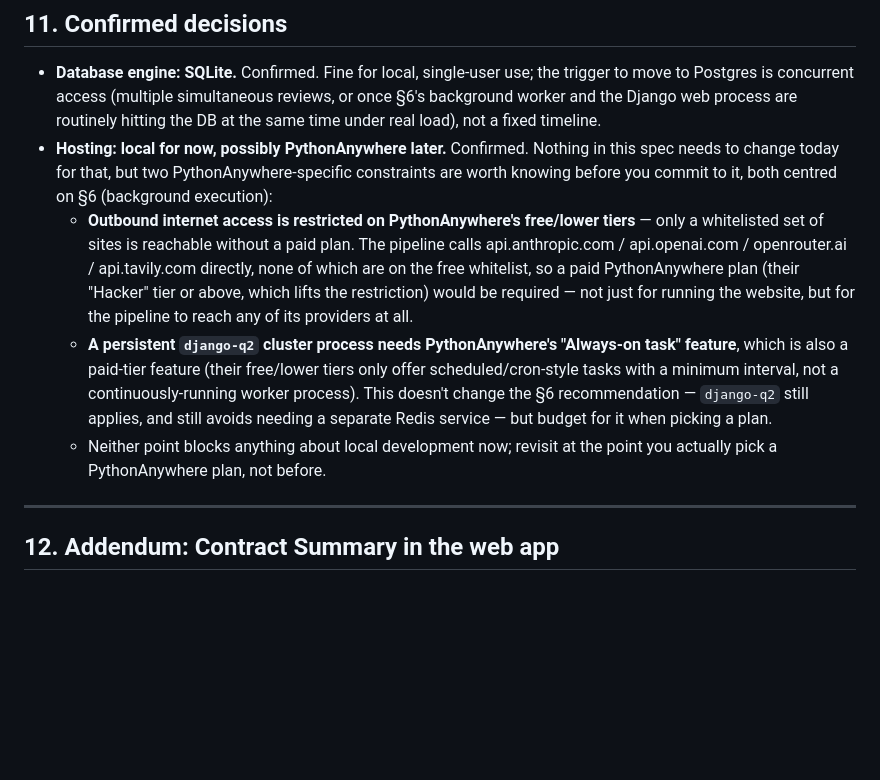
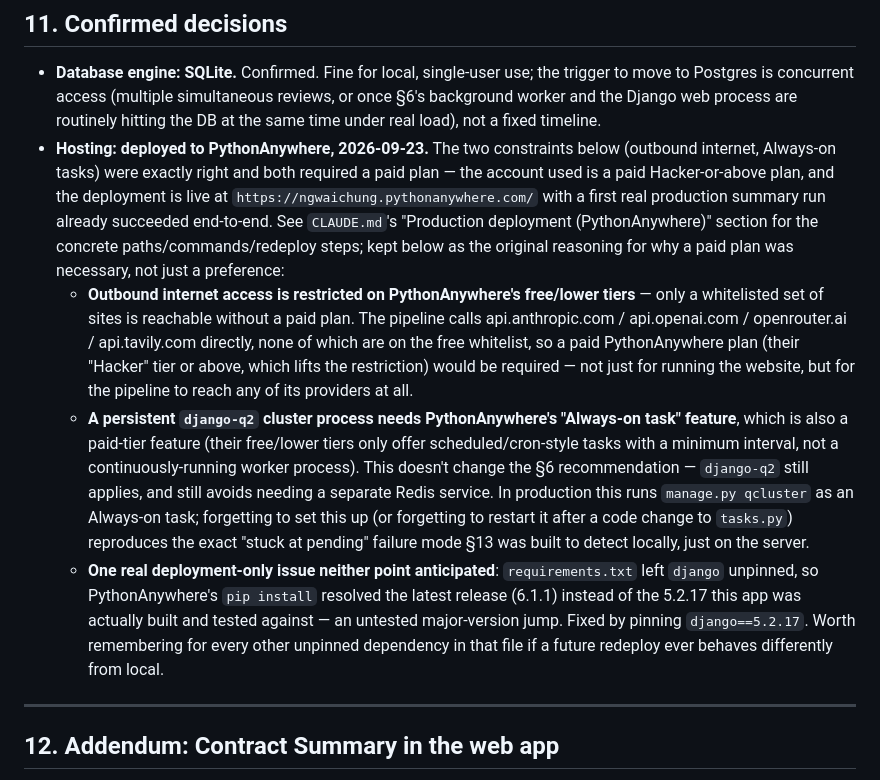
Before and after one commit to Modeus1974/ContractSummary, a Markdown page: Specifications.md, the part around the change. Rendered like a GitHub page; blank space fills up the shorter version.

```diff
--- a/Specifications.md
+++ b/Specifications.md
@@ -177,9 +177,13 @@ that's a reasonable later upgrade for push-based updates, not a requirement now.
   move to Postgres is concurrent access (multiple simultaneous reviews, or once §6's
   background worker and the Django web process are routinely hitting the DB at the same
   time under real load), not a fixed timeline.
-- **Hosting: local for now, possibly PythonAnywhere later.** Confirmed. Nothing in this spec
-  needs to change today for that, but two PythonAnywhere-specific constraints are worth
-  knowing before you commit to it, both centred on §6 (background execution):
+- **Hosting: deployed to PythonAnywhere, 2026-09-23.** The two constraints below (outbound
+  internet, Always-on tasks) were exactly right and both required a paid plan — the account
+  used is a paid Hacker-or-above plan, and the deployment is live at
+  `https://ngwaichung.pythonanywhere.com/` with a first real production summary run already
+  succeeded end-to-end. See `CLAUDE.md`'s "Production deployment (PythonAnywhere)" section
+  for the concrete paths/commands/redeploy steps; kept below as the original reasoning for
+  why a paid plan was necessary, not just a preference:
   - **Outbound internet access is restricted on PythonAnywhere's free/lower tiers** — only a
     whitelisted set of sites is reachable without a paid plan. The pipeline calls
     api.anthropic.com / api.openai.com / openrouter.ai / api.tavily.com directly, none of
@@ -190,9 +194,15 @@ that's a reasonable later upgrade for push-based updates, not a requirement now.
     feature**, which is also a paid-tier feature (their free/lower tiers only offer
     scheduled/cron-style tasks with a minimum interval, not a continuously-running worker
     process). This doesn't change the §6 recommendation — `django-q2` still applies, and
-    still avoids needing a separate Redis service — but budget for it when picking a plan.
-  - Neither point blocks anything about local development now; revisit at the point you
-    actually pick a PythonAnywhere plan, not before.
+    still avoids needing a separate Redis service. In production this runs
+    `manage.py qcluster` as an Always-on task; forgetting to set this up (or forgetting to
+    restart it after a code change to `tasks.py`) reproduces the exact "stuck at pending"
+    failure mode §13 was built to detect locally, just on the server.
+  - **One real deployment-only issue neither point anticipated**: `requirements.txt` left
+    `django` unpinned, so PythonAnywhere's `pip install` resolved the latest release (6.1.1)
+    instead of the 5.2.17 this app was actually built and tested against — an untested
+    major-version jump. Fixed by pinning `django==5.2.17`. Worth remembering for every other
+    unpinned dependency in that file if a future redeploy ever behaves differently from local.
 
 ---
 
```
Also changed, not shown: ARCHITECTURE.md (+4 -2 lines), CLAUDE.md (+55 -0 lines).
